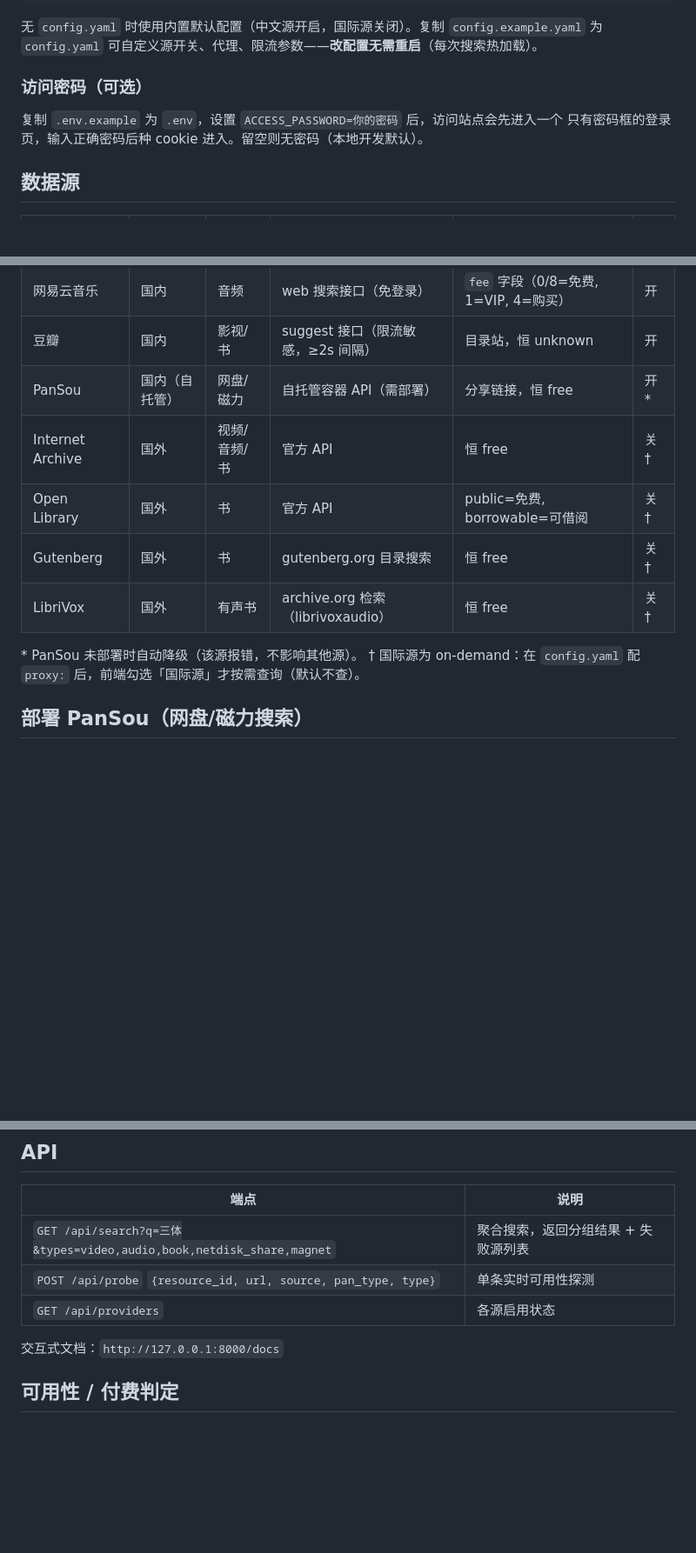
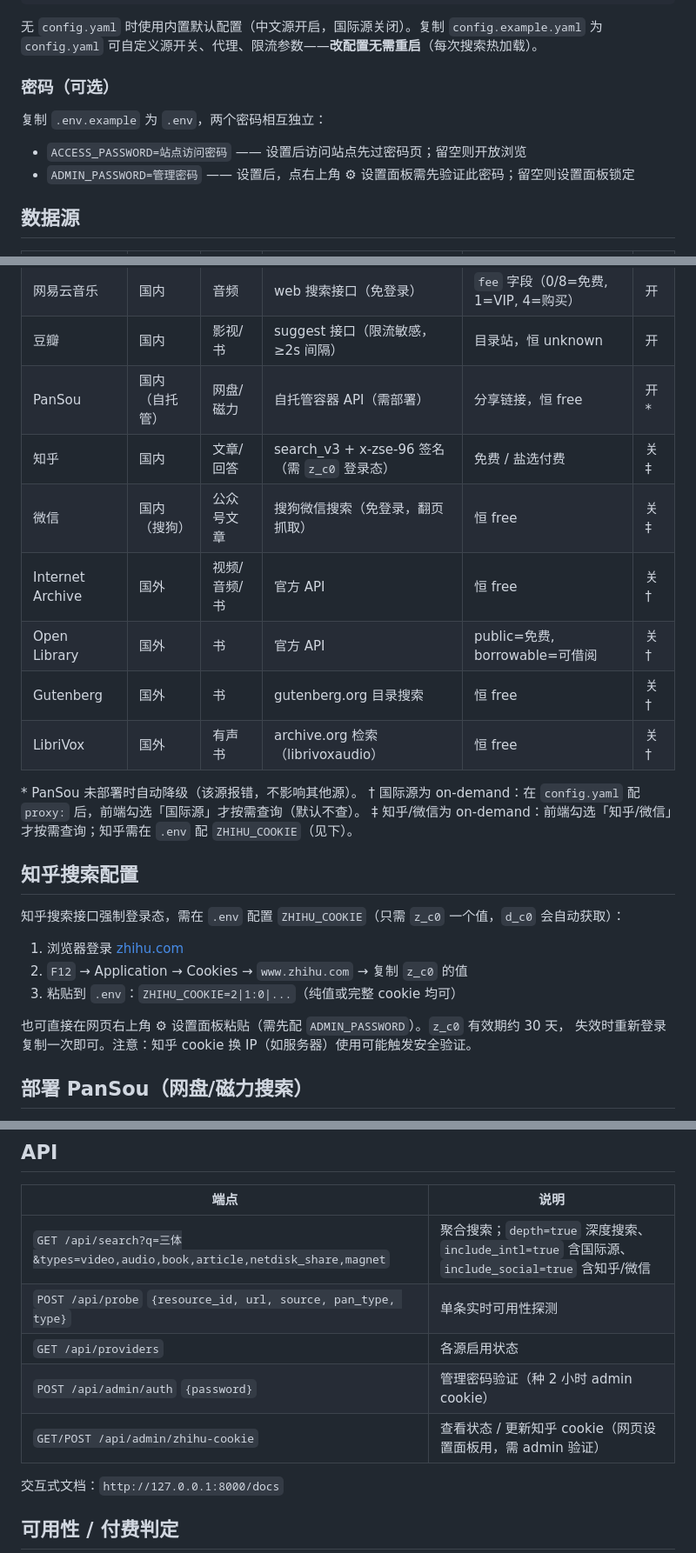
Before and after one commit to oldman1969/seacher_resource, a Markdown page: README.md, 3 parts joined by grey strips. Shown at 87% size. GitHub-like rendering; blank space fills up the shorter version.

Commit message:
docs: 更新 README 与部署教程
- README：数据源表加知乎/微信、双密码说明、知乎搜索配置章节、API 表补管理端点、测试数 50
- 部署教程：.env 补 ADMIN_PASSWORD/ZHIHU_COOKIE、安全说明改为双密码、常见问题补知乎/微信风控

```diff
--- a/README.md
+++ b/README.md
@@ -24,10 +24,12 @@ uvicorn app.main:app --port 8000
 无 `config.yaml` 时使用内置默认配置（中文源开启，国际源关闭）。复制 `config.example.yaml`
 为 `config.yaml` 可自定义源开关、代理、限流参数——**改配置无需重启**（每次搜索热加载）。
 
-### 访问密码（可选）
+### 密码（可选）
 
-复制 `.env.example` 为 `.env`，设置 `ACCESS_PASSWORD=你的密码` 后，访问站点会先进入一个
-只有密码框的登录页，输入正确密码后种 cookie 进入。留空则无密码（本地开发默认）。
+复制 `.env.example` 为 `.env`，两个密码相互独立：
+
+- `ACCESS_PASSWORD=站点访问密码` —— 设置后访问站点先过密码页；留空则开放浏览
+- `ADMIN_PASSWORD=管理密码` —— 设置后，点右上角 ⚙ 设置面板需先验证此密码；留空则设置面板锁定
 
 ## 数据源
 
@@ -37,6 +39,8 @@ uvicorn app.main:app --port 8000
 | 网易云音乐 | 国内 | 音频 | web 搜索接口（免登录） | `fee` 字段（0/8=免费, 1=VIP, 4=购买） | 开 |
 | 豆瓣 | 国内 | 影视/书 | suggest 接口（限流敏感，≥2s 间隔） | 目录站，恒 unknown | 开 |
 | PanSou | 国内（自托管） | 网盘/磁力 | 自托管容器 API（需部署） | 分享链接，恒 free | 开* |
+| 知乎 | 国内 | 文章/回答 | search_v3 + x-zse-96 签名（需 `z_c0` 登录态） | 免费 / 盐选付费 | 关‡ |
+| 微信 | 国内（搜狗） | 公众号文章 | 搜狗微信搜索（免登录，翻页抓取） | 恒 free | 关‡ |
 | Internet Archive | 国外 | 视频/音频/书 | 官方 API | 恒 free | 关† |
 | Open Library | 国外 | 书 | 官方 API | public=免费, borrowable=可借阅 | 关† |
 | Gutenberg | 国外 | 书 | gutenberg.org 目录搜索 | 恒 free | 关† |
@@ -44,6 +48,18 @@ uvicorn app.main:app --port 8000
 
 \* PanSou 未部署时自动降级（该源报错，不影响其他源）。
 † 国际源为 on-demand：在 `config.yaml` 配 `proxy:` 后，前端勾选「国际源」才按需查询（默认不查）。
+‡ 知乎/微信为 on-demand：前端勾选「知乎/微信」才按需查询；知乎需在 `.env` 配 `ZHIHU_COOKIE`（见下）。
+
+## 知乎搜索配置
+
+知乎搜索接口强制登录态，需在 `.env` 配置 `ZHIHU_COOKIE`（只需 `z_c0` 一个值，`d_c0` 会自动获取）：
+
+1. 浏览器登录 [zhihu.com](https://www.zhihu.com)
+2. `F12` → Application → Cookies → `www.zhihu.com` → 复制 `z_c0` 的值
+3. 粘贴到 `.env`：`ZHIHU_COOKIE=2|1:0|...`（纯值或完整 cookie 均可）
+
+也可直接在网页右上角 ⚙ 设置面板粘贴（需先配 `ADMIN_PASSWORD`）。`z_c0` 有效期约 30 天，
+失效时重新登录复制一次即可。注意：知乎 cookie 换 IP（如服务器）使用可能触发安全验证。
 
 ## 部署 PanSou（网盘/磁力搜索）
 
@@ -66,9 +82,11 @@ podman run -d --name pansou -p 8888:8888 -e "CHANNELS=tgsearchers6" -e "ENABLED_
 
 | 端点 | 说明 |
 |---|---|
-| `GET /api/search?q=三体&types=video,audio,book,netdisk_share,magnet` | 聚合搜索，返回分组结果 + 失败源列表 |
+| `GET /api/search?q=三体&types=video,audio,book,article,netdisk_share,magnet` | 聚合搜索；`depth=true` 深度搜索、`include_intl=true` 含国际源、`include_social=true` 含知乎/微信 |
 | `POST /api/probe` `{resource_id, url, source, pan_type, type}` | 单条实时可用性探测 |
 | `GET /api/providers` | 各源启用状态 |
+| `POST /api/admin/auth` `{password}` | 管理密码验证（种 2 小时 admin cookie） |
+| `GET/POST /api/admin/zhihu-cookie` | 查看状态 / 更新知乎 cookie（网页设置面板用，需 admin 验证） |
 
 交互式文档：`http://127.0.0.1:8000/docs`
 
```
Also changed, not shown: other parts of README.md (+2 -2 lines), refer/seacher_resource_云服务器部署教程.md (+26 -4 lines).
